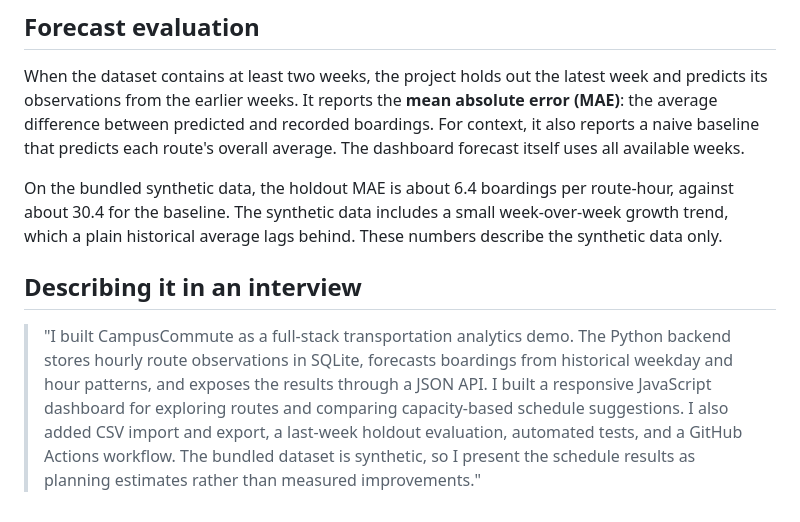
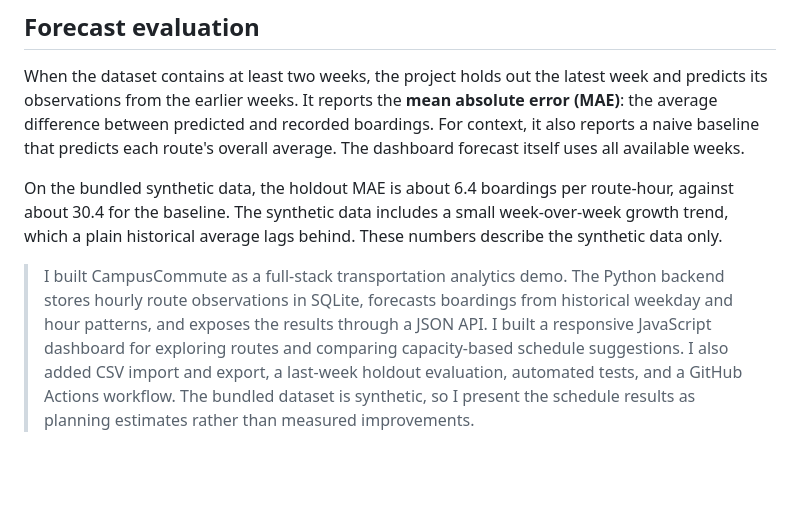
Before and after one commit to krizmanagi/CampusCommute, a Markdown page: README.md, the part around the change. GitHub-like rendering; blank space fills up the shorter version.

```diff
--- a/README.md
+++ b/README.md
@@ -124,11 +124,10 @@ On the bundled synthetic data, the holdout MAE is about 6.4 boardings per route-
 the baseline. The synthetic data includes a small week-over-week growth trend, which a plain historical
 average lags behind. These numbers describe the synthetic data only.
 
-## Describing it in an interview
 
-> "I built CampusCommute as a full-stack transportation analytics demo. The Python backend stores hourly route
+> I built CampusCommute as a full-stack transportation analytics demo. The Python backend stores hourly route
 > observations in SQLite, forecasts boardings from historical weekday and hour patterns, and exposes the
 > results through a JSON API. I built a responsive JavaScript dashboard for exploring routes and comparing
 > capacity-based schedule suggestions. I also added CSV import and export, a last-week holdout evaluation,
 > automated tests, and a GitHub Actions workflow. The bundled dataset is synthetic, so I present the schedule
-> results as planning estimates rather than measured improvements."
+> results as planning estimates rather than measured improvements.
```
